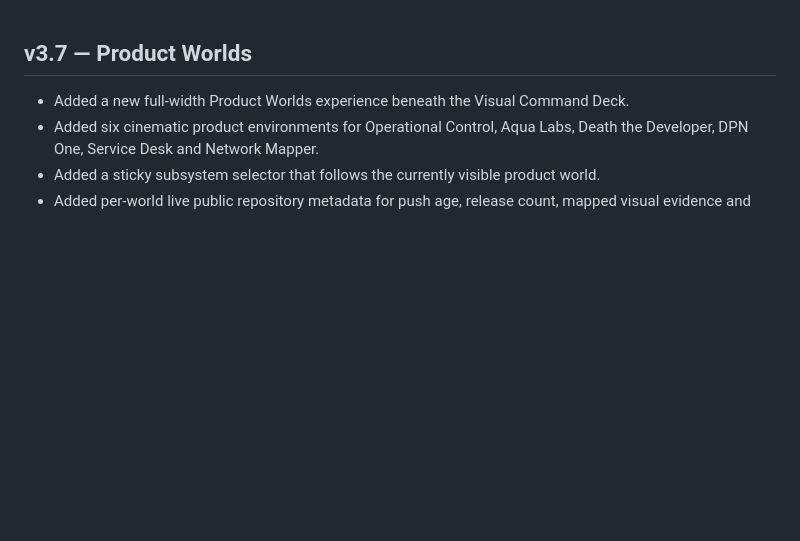
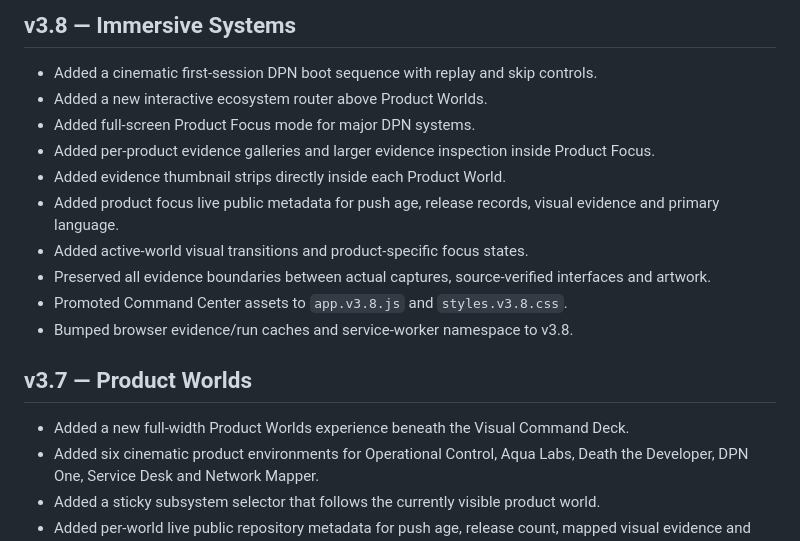
Before and after one commit to DPN-Technology/DPN-Technology.github.io, a Markdown page: CHANGELOG.md, the part around the change. GitHub-like rendering; blank space fills up the shorter version.

Commit message:
sync: publish v3.8 documentation CHANGELOG.md

```diff
--- a/CHANGELOG.md
+++ b/CHANGELOG.md
@@ -1,3 +1,16 @@
+## v3.8 — Immersive Systems
+
+- Added a cinematic first-session DPN boot sequence with replay and skip controls.
+- Added a new interactive ecosystem router above Product Worlds.
+- Added full-screen Product Focus mode for major DPN systems.
+- Added per-product evidence galleries and larger evidence inspection inside Product Focus.
+- Added evidence thumbnail strips directly inside each Product World.
+- Added product focus live public metadata for push age, release records, visual evidence and primary language.
+- Added active-world visual transitions and product-specific focus states.
+- Preserved all evidence boundaries between actual captures, source-verified interfaces and artwork.
+- Promoted Command Center assets to `app.v3.8.js` and `styles.v3.8.css`.
+- Bumped browser evidence/run caches and service-worker namespace to v3.8.
+
 ## v3.7 — Product Worlds
 
 - Added a new full-width Product Worlds experience beneath the Visual Command Deck.
```
